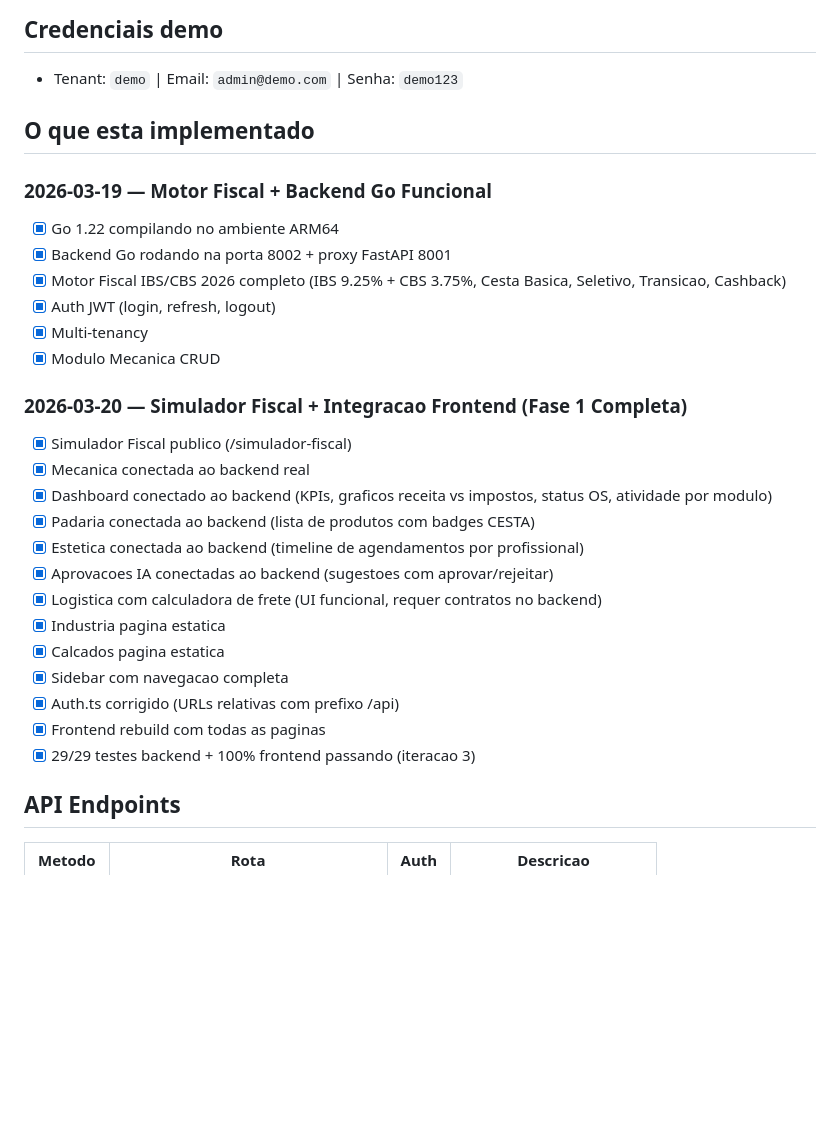
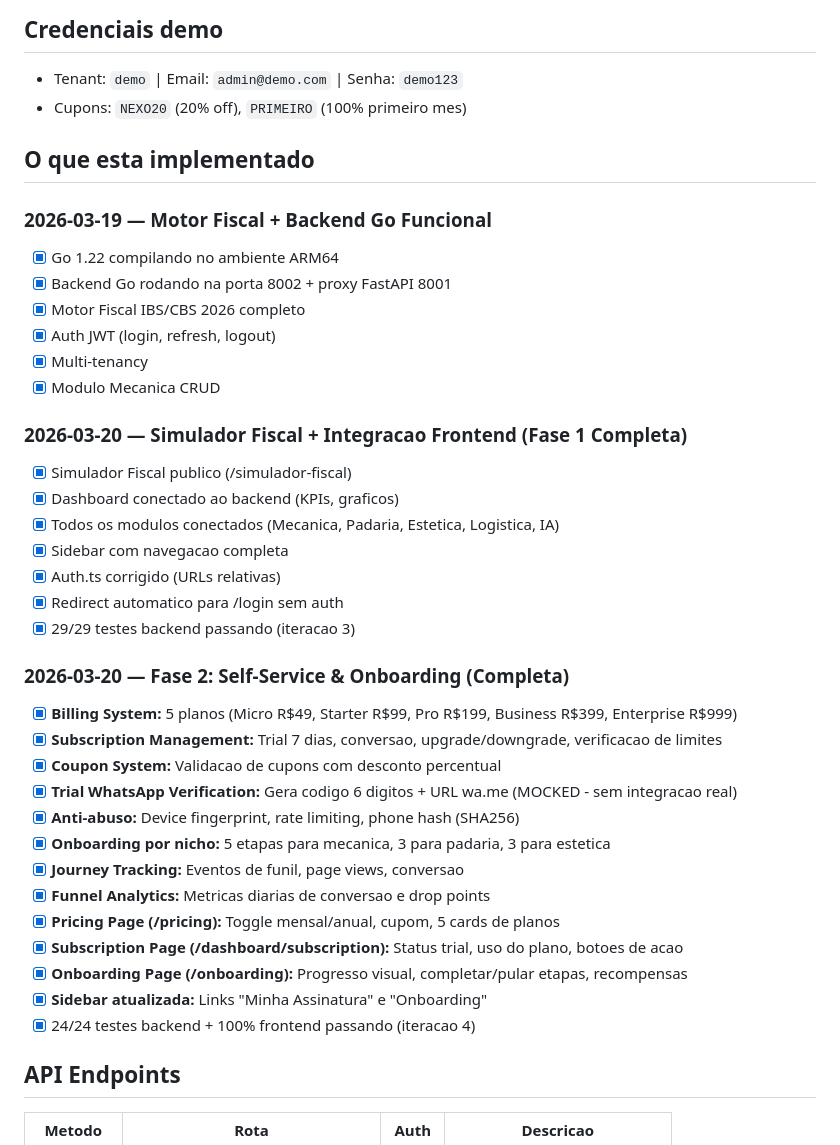
Before and after one commit to Beico10/nexo-flash-erp, a Markdown page: memory/PRD.md, the part around one of its changes. Drawn GitHub-style; blank space fills up the shorter version.

```diff
--- a/memory/PRD.md
+++ b/memory/PRD.md
@@ -17,31 +17,41 @@ Industria, Logistica, Mecanica, Estetica, Padaria, Calcados
 
 ## Credenciais demo
 - Tenant: `demo` | Email: `admin@demo.com` | Senha: `demo123`
+- Cupons: `NEXO20` (20% off), `PRIMEIRO` (100% primeiro mes)
 
 ## O que esta implementado
 
 ### 2026-03-19 — Motor Fiscal + Backend Go Funcional
 - [x] Go 1.22 compilando no ambiente ARM64
 - [x] Backend Go rodando na porta 8002 + proxy FastAPI 8001
-- [x] Motor Fiscal IBS/CBS 2026 completo (IBS 9.25% + CBS 3.75%, Cesta Basica, Seletivo, Transicao, Cashback)
+- [x] Motor Fiscal IBS/CBS 2026 completo
 - [x] Auth JWT (login, refresh, logout)
 - [x] Multi-tenancy
 - [x] Modulo Mecanica CRUD
 
 ### 2026-03-20 — Simulador Fiscal + Integracao Frontend (Fase 1 Completa)
 - [x] Simulador Fiscal publico (/simulador-fiscal)
-- [x] Mecanica conectada ao backend real
-- [x] Dashboard conectado ao backend (KPIs, graficos receita vs impostos, status OS, atividade por modulo)
-- [x] Padaria conectada ao backend (lista de produtos com badges CESTA)
-- [x] Estetica conectada ao backend (timeline de agendamentos por profissional)
-- [x] Aprovacoes IA conectadas ao backend (sugestoes com aprovar/rejeitar)
-- [x] Logistica com calculadora de frete (UI funcional, requer contratos no backend)
-- [x] Industria pagina estatica
-- [x] Calcados pagina estatica
+- [x] Dashboard conectado ao backend (KPIs, graficos)
+- [x] Todos os modulos conectados (Mecanica, Padaria, Estetica, Logistica, IA)
 - [x] Sidebar com navegacao completa
-- [x] Auth.ts corrigido (URLs relativas com prefixo /api)
-- [x] Frontend rebuild com todas as paginas
-- [x] 29/29 testes backend + 100% frontend passando (iteracao 3)
+- [x] Auth.ts corrigido (URLs relativas)
+- [x] Redirect automatico para /login sem auth
+- [x] 29/29 testes backend passando (iteracao 3)
+
+### 2026-03-20 — Fase 2: Self-Service & Onboarding (Completa)
+- [x] **Billing System:** 5 planos (Micro R$49, Starter R$99, Pro R$199, Business R$399, Enterprise R$999)
+- [x] **Subscription Management:** Trial 7 dias, conversao, upgrade/downgrade, verificacao de limites
+- [x] **Coupon System:** Validacao de cupons com desconto percentual
+- [x] **Trial WhatsApp Verification:** Gera codigo 6 digitos + URL wa.me (MOCKED - sem integracao real)
+- [x] **Anti-abuso:** Device fingerprint, rate limiting, phone hash (SHA256)
+- [x] **Onboarding por nicho:** 5 etapas para mecanica, 3 para padaria, 3 para estetica
+- [x] **Journey Tracking:** Eventos de funil, page views, conversao
+- [x] **Funnel Analytics:** Metricas diarias de conversao e drop points
+- [x] **Pricing Page (/pricing):** Toggle mensal/anual, cupom, 5 cards de planos
+- [x] **Subscription Page (/dashboard/subscription):** Status trial, uso do plano, botoes de acao
+- [x] **Onboarding Page (/onboarding):** Progresso visual, completar/pular etapas, recompensas
+- [x] **Sidebar atualizada:** Links "Minha Assinatura" e "Onboarding"
+- [x] 24/24 testes backend + 100% frontend passando (iteracao 4)
 
 ## API Endpoints
 | Metodo | Rota | Auth | Descricao |
```
Also changed, not shown: other parts of memory/PRD.md (+34 -26 lines).
